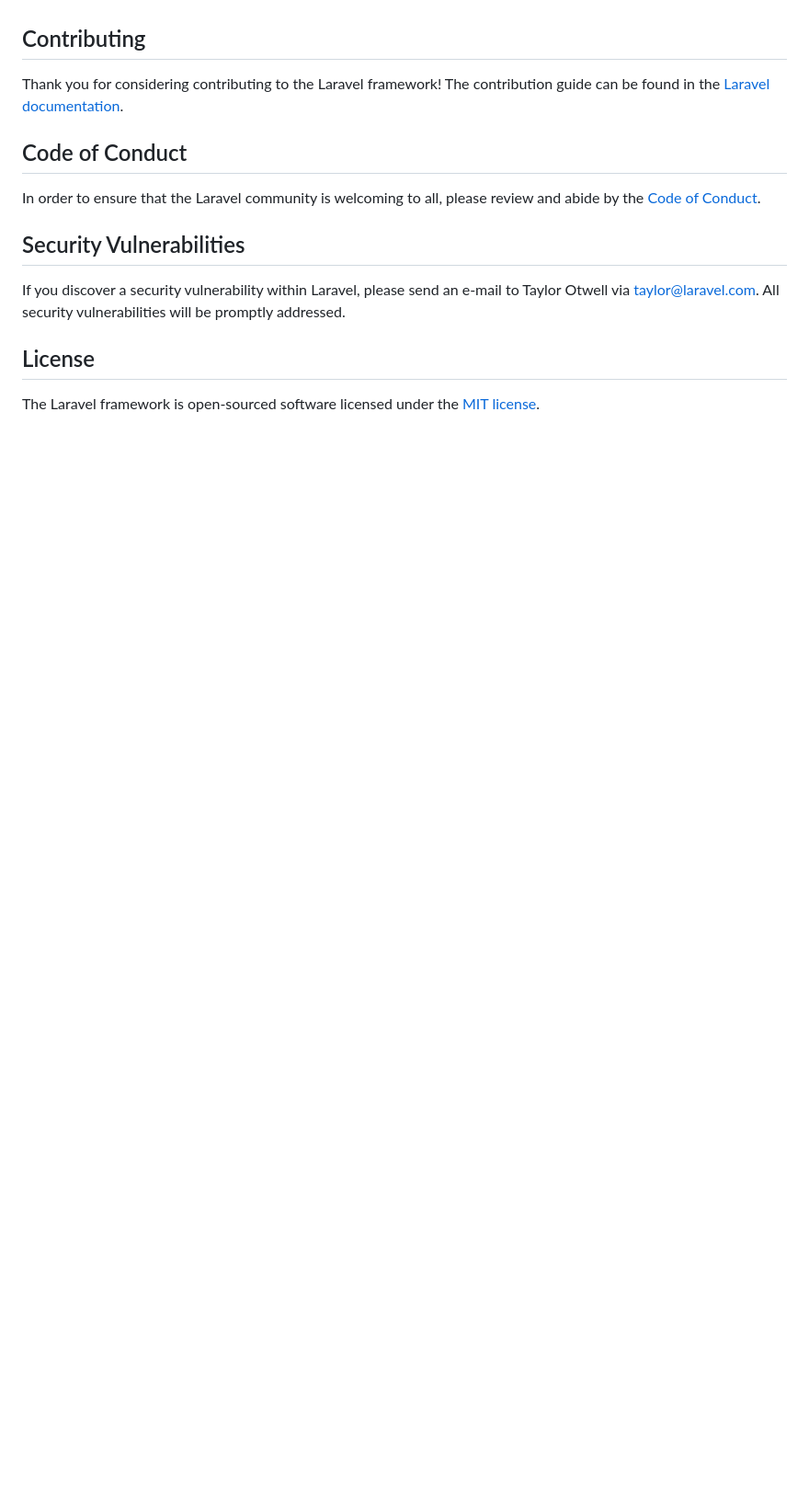
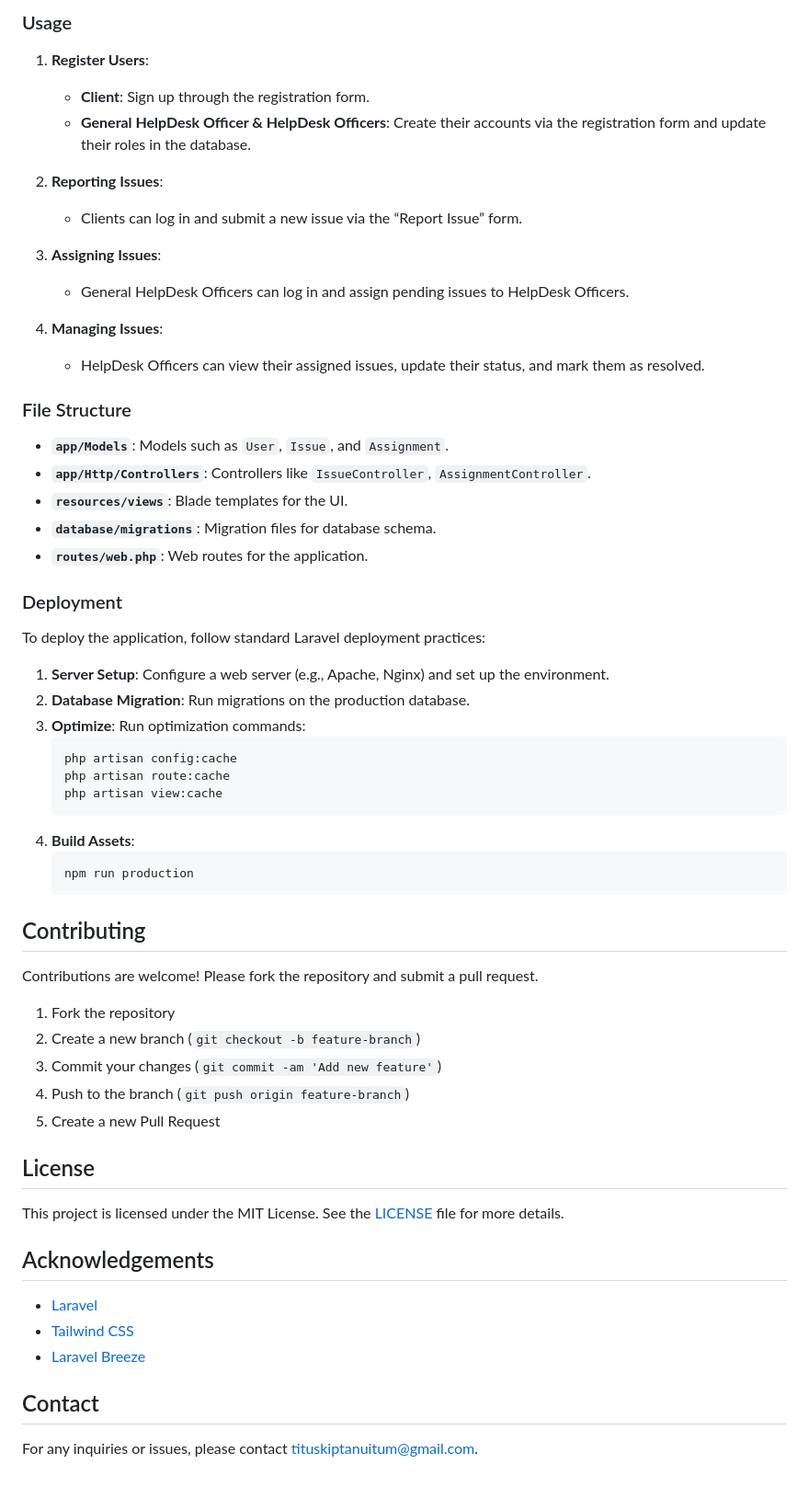
Before and after one commit to titustum/Laravel-HelpDesk, a Markdown page: README.md, the part around the change printed below. Shown: that part at 92% size. Drawn GitHub-style; blank space fills up the shorter version.

````diff
--- a/README.md
+++ b/README.md
@@ -51,16 +88,67 @@ We would like to extend our thanks to the following sponsors for funding Laravel
+### Usage
+
+1. **Register Users**:
+
+   - **Client**: Sign up through the registration form.
+   - **General HelpDesk Officer & HelpDesk Officers**: Create their accounts via the registration form and update their roles in the database.
+
+2. **Reporting Issues**:
+
+   - Clients can log in and submit a new issue via the “Report Issue” form.
+
+3. **Assigning Issues**:
+
+   - General HelpDesk Officers can log in and assign pending issues to HelpDesk Officers.
+
+4. **Managing Issues**:
+
+   - HelpDesk Officers can view their assigned issues, update their status, and mark them as resolved.
+
+### File Structure
+
+- **`app/Models`**: Models such as `User`, `Issue`, and `Assignment`.
+- **`app/Http/Controllers`**: Controllers like `IssueController`, `AssignmentController`.
+- **`resources/views`**: Blade templates for the UI.
+- **`database/migrations`**: Migration files for database schema.
+- **`routes/web.php`**: Web routes for the application.
+
+### Deployment
+
+To deploy the application, follow standard Laravel deployment practices:
+
+1. **Server Setup**: Configure a web server (e.g., Apache, Nginx) and set up the environment.
+2. **Database Migration**: Run migrations on the production database.
+3. **Optimize**: Run optimization commands:
+   ```bash
+   php artisan config:cache
+   php artisan route:cache
+   php artisan view:cache
+   ```
+4. **Build Assets**:
+   ```bash
+   npm run production
+   ```
 
 ## Contributing
 
-Thank you for considering contributing to the Laravel framework! The contribution guide can be found in the [Laravel documentation](https://laravel.com/docs/contributions).
+Contributions are welcome! Please fork the repository and submit a pull request.
 
-## Code of Conduct
-
-In order to ensure that the Laravel community is welcoming to all, please review and abide by the [Code of Conduct](https://laravel.com/docs/contributions#code-of-conduct).
-
-## Security Vulnerabilities
-
-If you discover a security vulnerability within Laravel, please send an e-mail to Taylor Otwell via [taylor@laravel.com](mailto:taylor@laravel.com). All security vulnerabilities will be promptly addressed.
+1. Fork the repository
+2. Create a new branch (`git checkout -b feature-branch`)
+3. Commit your changes (`git commit -am 'Add new feature'`)
+4. Push to the branch (`git push origin feature-branch`)
+5. Create a new Pull Request
 
 ## License
 
-The Laravel framework is open-sourced software licensed under the [MIT license](https://opensource.org/licenses/MIT).
+This project is licensed under the MIT License. See the [LICENSE](LICENSE) file for more details.
+
+## Acknowledgements
+
+- [Laravel](https://laravel.com/)
+- [Tailwind CSS](https://tailwindcss.com/)
+- [Laravel Breeze](https://laravel.com/docs/breeze)
+
+## Contact
+
+For any inquiries or issues, please contact [tituskiptanuitum@gmail.com](mailto:tituskiptanuitum@gmail.com).
````
Also changed, not shown: other parts of README.md (+74 -37 lines).
